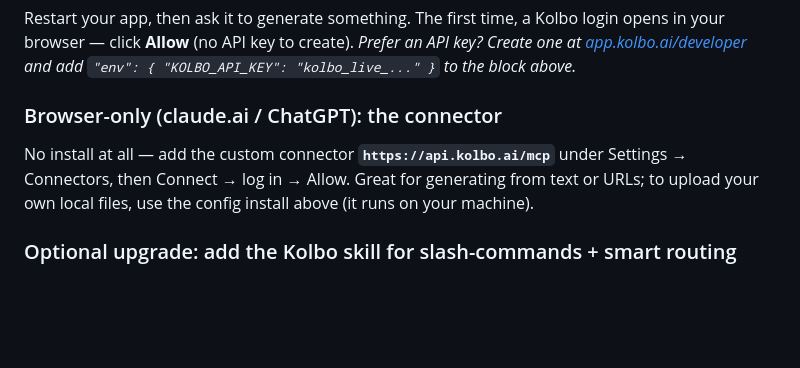
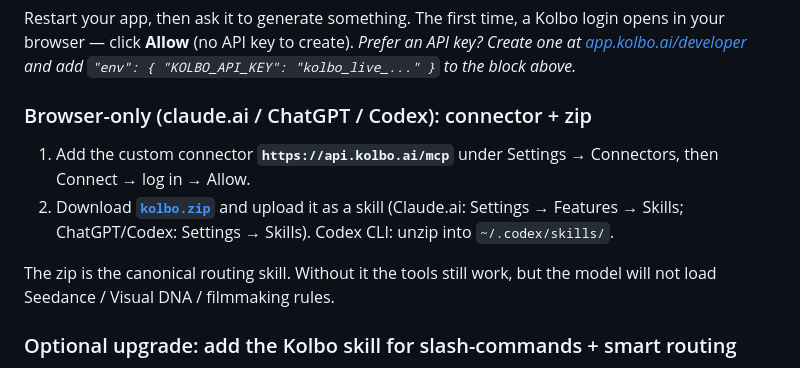
Before and after one commit to Zoharvan12/kolbo-mcp, a Markdown page: README.md, the part around the change. Drawn GitHub-style; blank space fills up the shorter version.

Commit message:
docs: point browser users at the Kolbo skill zip

```diff
--- a/README.md
+++ b/README.md
@@ -58,9 +58,12 @@ Or add the config by hand — this block is identical for every MCP client and c
 
 Restart your app, then ask it to generate something. The first time, a Kolbo login opens in your browser — click **Allow** (no API key to create). _Prefer an API key? Create one at [app.kolbo.ai/developer](https://app.kolbo.ai/developer) and add `"env": { "KOLBO_API_KEY": "kolbo_live_..." }` to the block above._
 
-### Browser-only (claude.ai / ChatGPT): the connector
+### Browser-only (claude.ai / ChatGPT / Codex): connector + zip
 
-No install at all — add the custom connector **`https://api.kolbo.ai/mcp`** under Settings → Connectors, then Connect → log in → Allow. Great for generating from text or URLs; to upload your own local files, use the config install above (it runs on your machine).
+1. Add the custom connector **`https://api.kolbo.ai/mcp`** under Settings → Connectors, then Connect → log in → Allow.
+2. Download **[`kolbo.zip`](https://github.com/Zoharvan12/kolbo-skills/raw/main/kolbo.zip)** and upload it as a skill (Claude.ai: Settings → Features → Skills; ChatGPT/Codex: Settings → Skills). Codex CLI: unzip into `~/.codex/skills/`.
+
+The zip is the canonical routing skill. Without it the tools still work, but the model will not load Seedance / Visual DNA / filmmaking rules.
 
 ### Optional upgrade: add the Kolbo skill for slash-commands + smart routing
 
```
